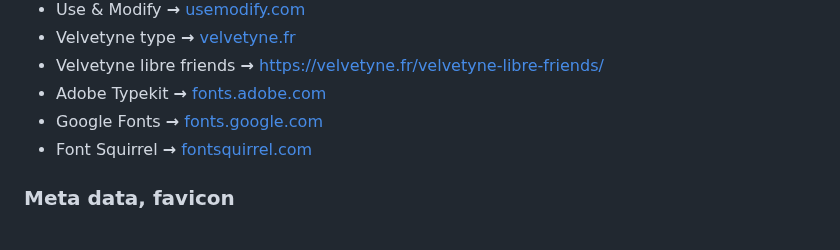
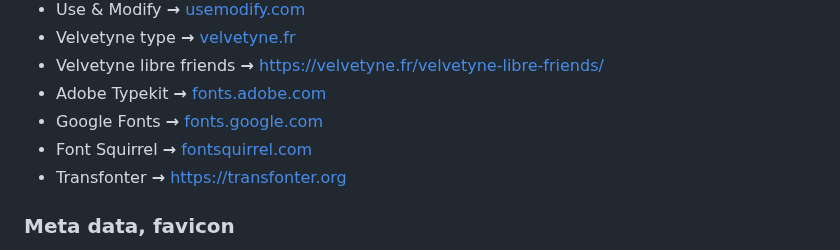
Before and after one commit to francois-gm/go-kabk-y2-portfolio, a Markdown page: 01 - 20250403 - Introduction/README.md, the part around the change. Drawn GitHub-style.

```diff
--- a/01 - 20250403 - Introduction/README.md
+++ b/01 - 20250403 - Introduction/README.md
@@ -146,6 +146,9 @@ You can use custom fonts in your website.
 - Adobe Typekit **→** [fonts.adobe.com](https://fonts.adobe.com/)
 - Google Fonts **→** [fonts.google.com](https://fonts.google.com/)
 - Font Squirrel **→** [fontsquirrel.com](https://www.fontsquirrel.com/)
+- Transfonter **→** [https://transfonter.org](https://transfonter.org)
+
+
 
 ### Meta data, favicon
 
```
